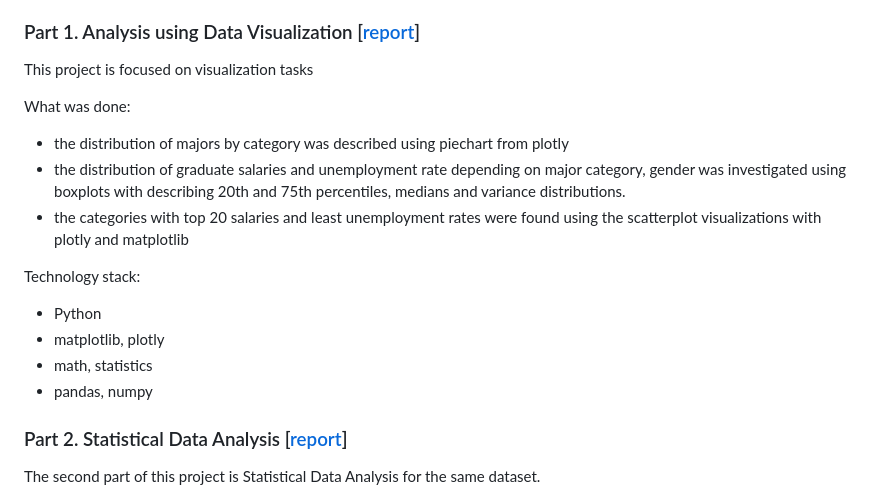
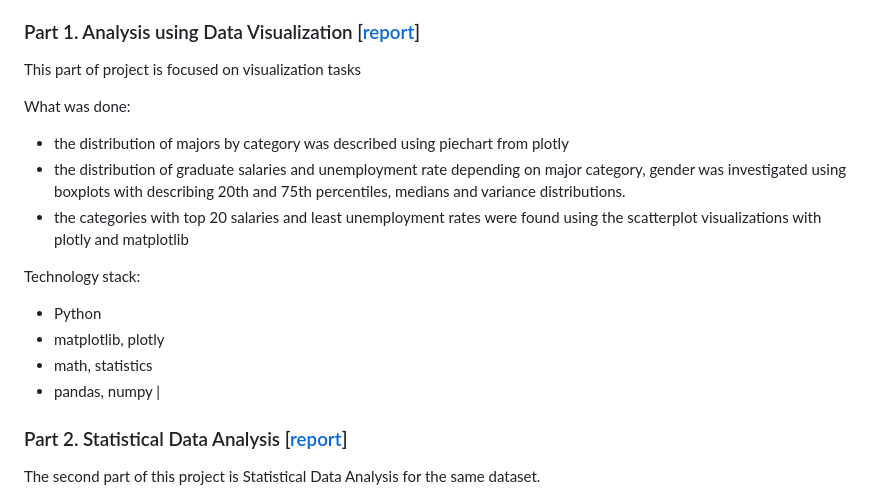
Before and after one commit to orlovtsu/orlovtsu.github.io, a Markdown page: README.md, the part around the change. Rendered like a GitHub page.

```diff
--- a/README.md
+++ b/README.md
@@ -24,7 +24,7 @@ For our project we use data from the dataset “College Majors and their Graduat
 
 ### Part 1. Analysis using Data Visualization <a name="university_majors_visualization"></a> [[report](https://github.com/orlovtsu/portfolio/blob/main/university_majors/)]
 
-This project is focused on visualization tasks
+This part of project is focused on visualization tasks
 
 What was done:
 - the distribution of majors by category was described using piechart from plotly
@@ -35,7 +35,7 @@ Technology stack:
 - Python
 - matplotlib, plotly
 - math, statistics
-- pandas, numpy
+- pandas, numpy                                     |
 
 ### Part 2. Statistical Data Analysis<a name="university_majors_stat"></a> [[report](https://github.com/orlovtsu/portfolio/blob/main/university_majors_stat/)]
 
```
